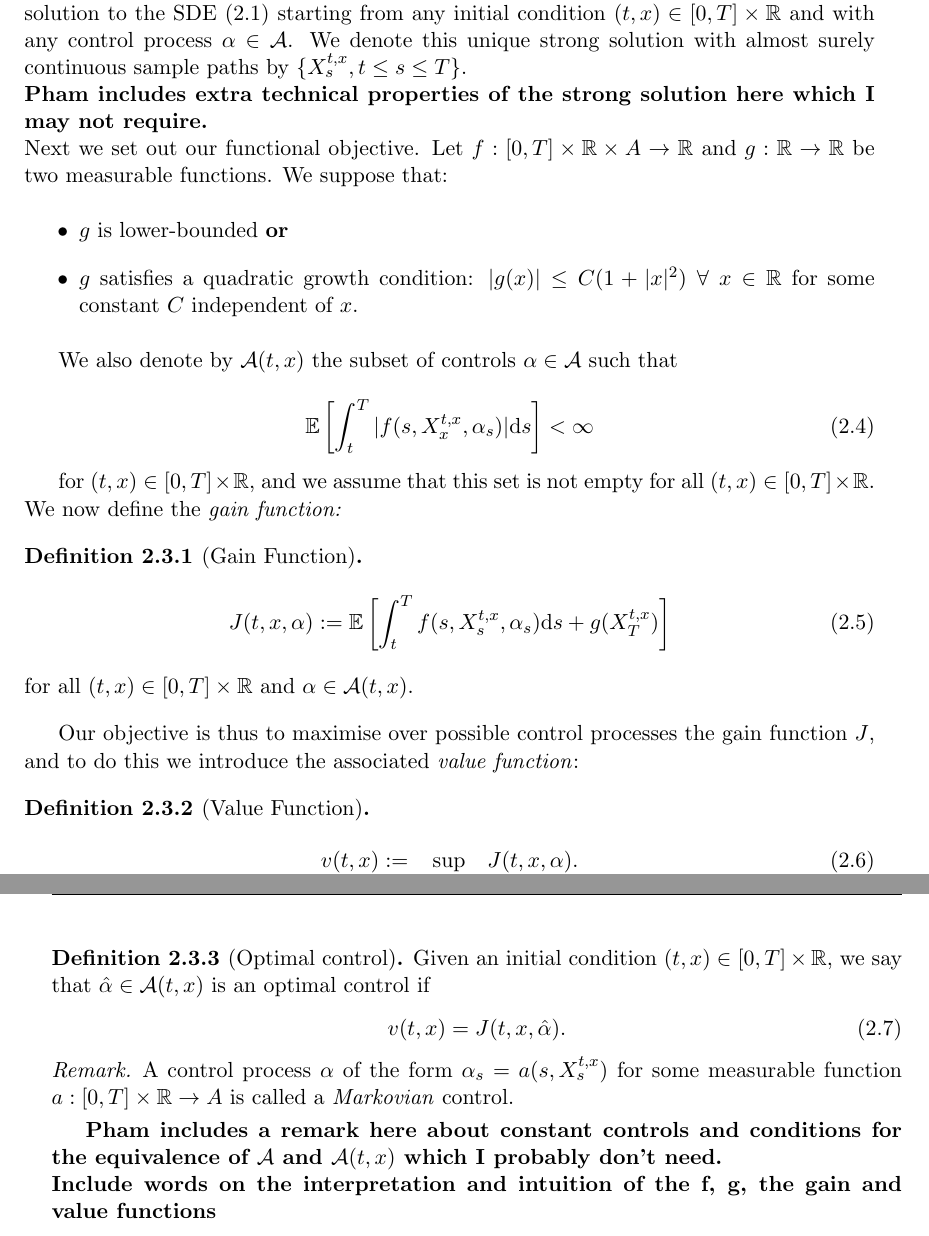
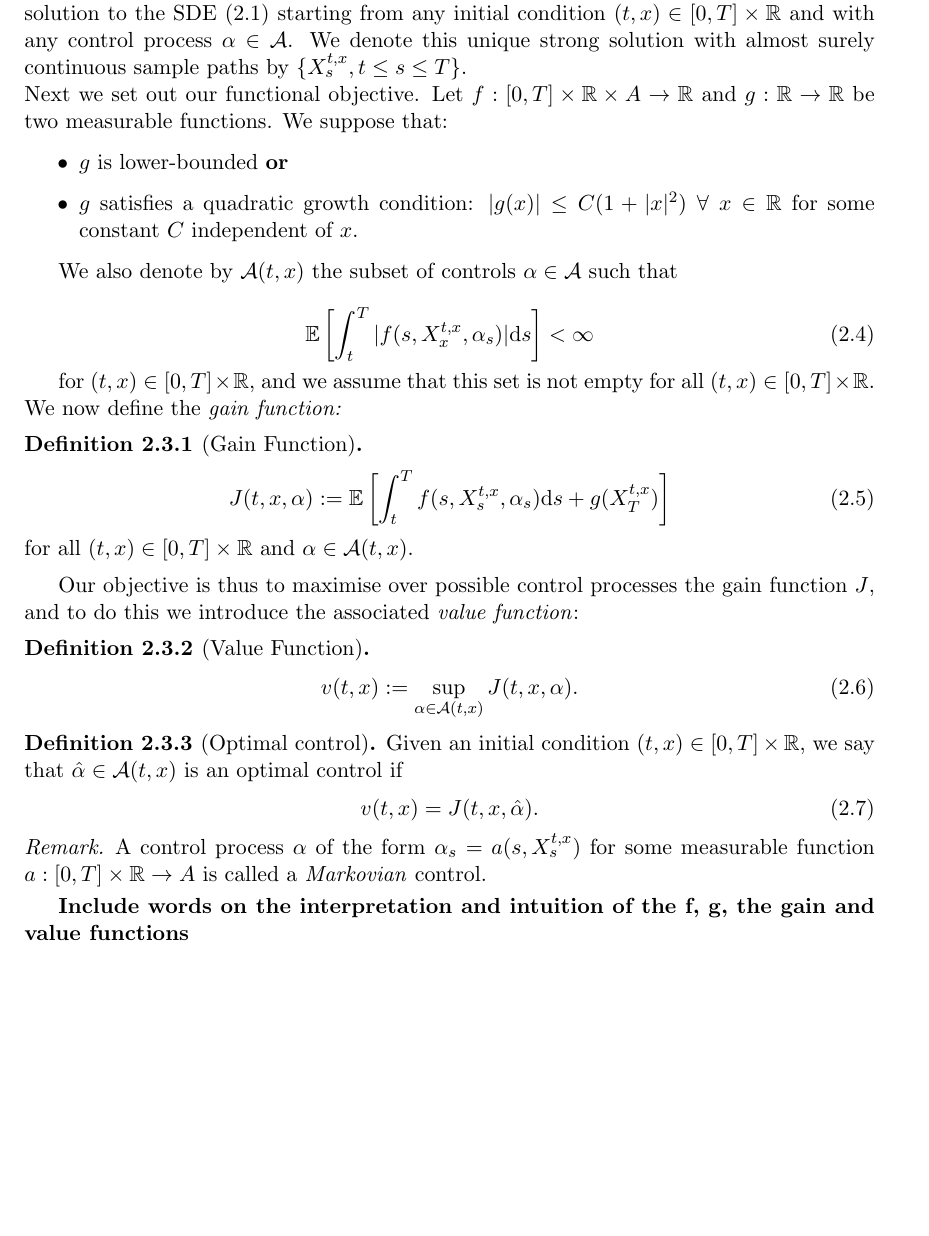
Before and after one commit to jgacton/MATH32200-Undergraduate-Dissertation, a LaTeX thesis (Writing/Dissertation/main.tex, which reads Writing/Dissertation/mainbody/2-stochastic-control.tex): two parts of pages 15 and 16 of 46 before the commit and part of page 15 of 46 after it, the two joined at a grey line, cut so that both start at the same text, the shorter picture padded with empty space. Compiled offline with pdfLaTeX.

Commit message:
Removed unecessary lines

```diff
--- a/Writing/Dissertation/mainbody/2-stochastic-control.tex
+++ b/Writing/Dissertation/mainbody/2-stochastic-control.tex
@@ -63,7 +63,6 @@ and uniqueness of a strong solution to the SDE (\ref{eq:2.1}) starting from any
 condition $(t,x)\in[0,T]\times\mathbb{R}$ and with any control process $\alpha\in\mathcal{A}$.
 We denote this unique strong solution with almost surely continuous sample paths by
 $\{X_s^{t,x},t\leq s\leq T\}$.\\
-\textbf{Pham includes extra technical properties of the strong solution here which I may not require.}\\
 Next we set out our functional objective. Let $f:[0,T]\times\mathbb{R}\times A\rightarrow\mathbb{R}$
 and $g:\mathbb{R}\rightarrow\mathbb{R}$ be two measurable functions. We suppose that:
 
@@ -110,7 +109,6 @@ and to do this we introduce the associated \emph{value function}:
     function $a:[0,T]\times\mathbb{R}\rightarrow A$ is called a \emph{Markovian} control.
 \end{remark}
 
-\textbf{Pham includes a remark here about constant controls and conditions for the equivalence of $\mathcal{A}$ and $\mathcal{A}(t,x)$ which I probably don't need.}\\
 \textbf{Include words on the interpretation and intuition of the f, g, the gain and value functions}
 
 \section{The Dynamic Programming Principle}\label{sec:2.4}
```
Also changed, not shown: Writing/Dissertation/main.pdf.
